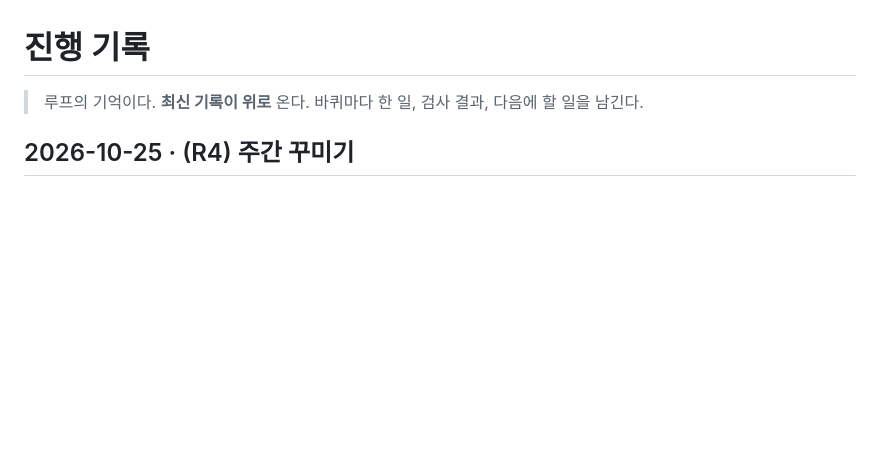
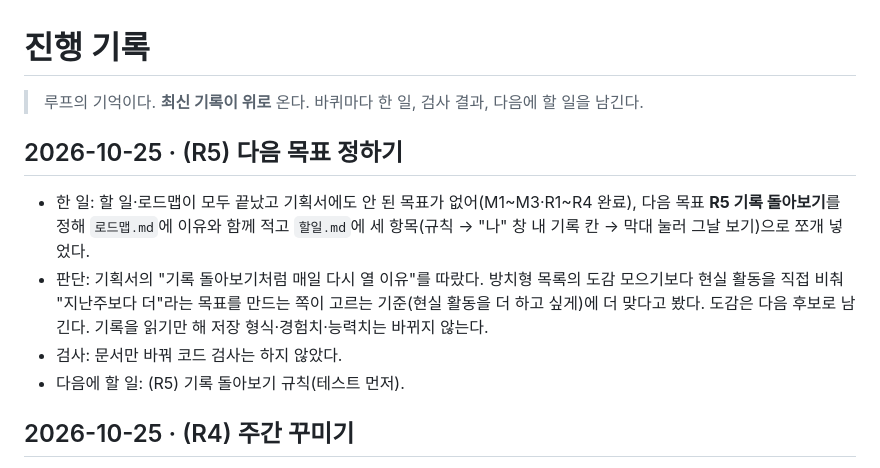
Before and after one commit to qkrrjs0811/game_creator, a Markdown page: 진행기록.md, the part around the change. GitHub-like rendering; blank space fills up the shorter version.

```diff
--- a/진행기록.md
+++ b/진행기록.md
@@ -1,6 +1,12 @@
 # 진행 기록
 
 > 루프의 기억이다. **최신 기록이 위로** 온다. 바퀴마다 한 일, 검사 결과, 다음에 할 일을 남긴다.
+
+## 2026-10-25 · (R5) 다음 목표 정하기
+- 한 일: 할 일·로드맵이 모두 끝났고 기획서에도 안 된 목표가 없어(M1~M3·R1~R4 완료), 다음 목표 **R5 기록 돌아보기**를 정해 `로드맵.md`에 이유와 함께 적고 `할일.md`에 세 항목(규칙 → "나" 창 내 기록 칸 → 막대 눌러 그날 보기)으로 쪼개 넣었다.
+- 판단: 기획서의 "기록 돌아보기처럼 매일 다시 열 이유"를 따랐다. 방치형 목록의 도감 모으기보다 현실 활동을 직접 비춰 "지난주보다 더"라는 목표를 만드는 쪽이 고르는 기준(현실 활동을 더 하고 싶게)에 더 맞다고 봤다. 도감은 다음 후보로 남긴다. 기록을 읽기만 해 저장 형식·경험치·능력치는 바뀌지 않는다.
+- 검사: 문서만 바꿔 코드 검사는 하지 않았다.
+- 다음에 할 일: (R5) 기록 돌아보기 규칙(테스트 먼저).
 
 ## 2026-10-25 · (R4) 주간 꾸미기
 - 한 일: `src/core/cosmetics.ts`에 `WEEK_COSMETICS`(몸 색 셋: 채운 주 1번 "레몬 말랑" 🍋, 4번 "민트 말랑" 🌿, 12번 "라벤더 말랑" 🔮)와 `weeks` 칸을 더했다. 가졌는지는 도장 모자처럼 `doneWeeks(records)`로만 정해 저장에는 남기지 않는다(입은 것만 `worn`에 저장). 꾸미기 창 색 칸에 잠김 "🔒 주간 목표 N번"으로 보이고, 장면 `BODY_COLORS`에 세 몸 색(파스텔 노랑·민트·라벤더)을 넣었다. R4 목표를 끝내 `로드맵.md`의 R4를 [x]로 바꿨다.
```
Also changed, not shown: 로드맵.md (+4 -0 lines), 할일.md (+3 -0 lines).
